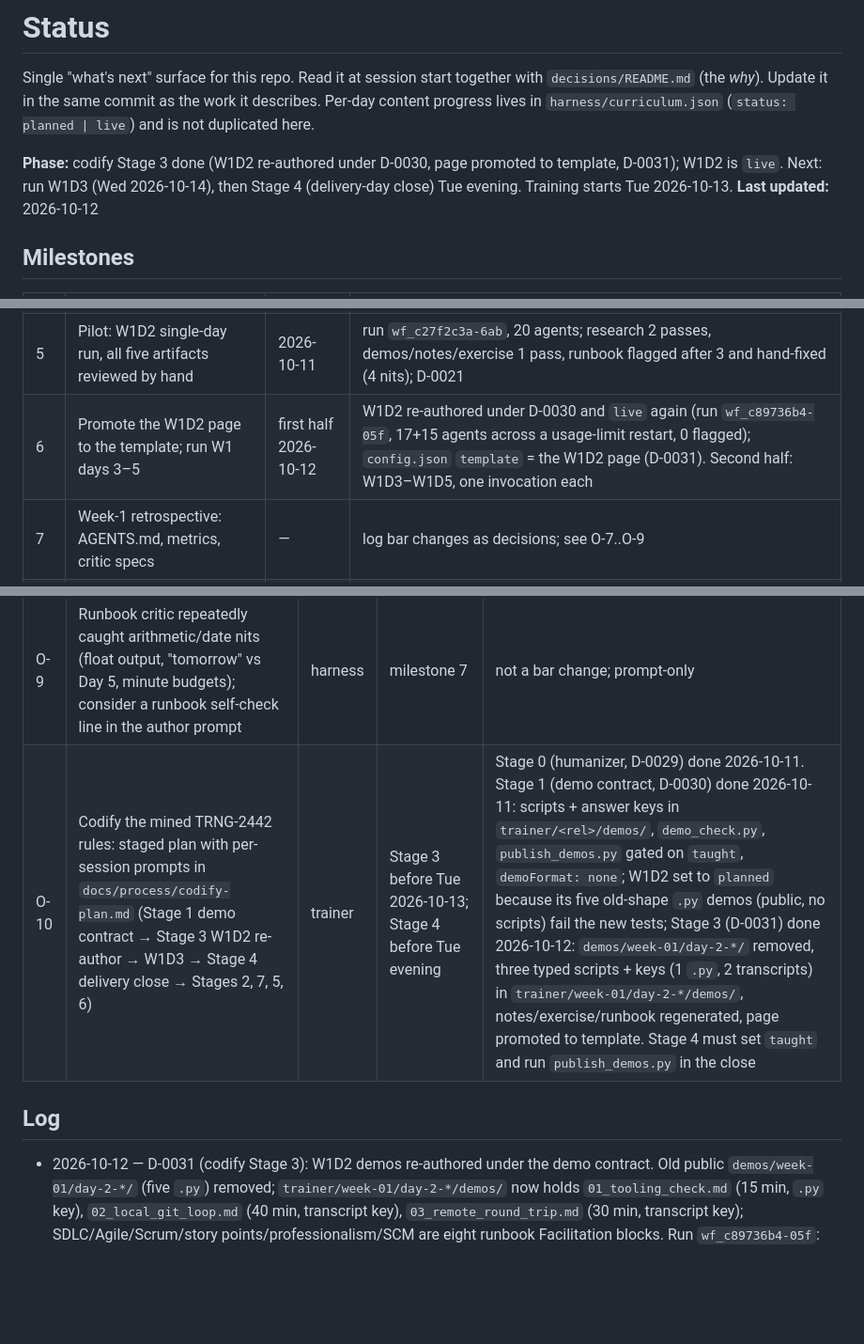
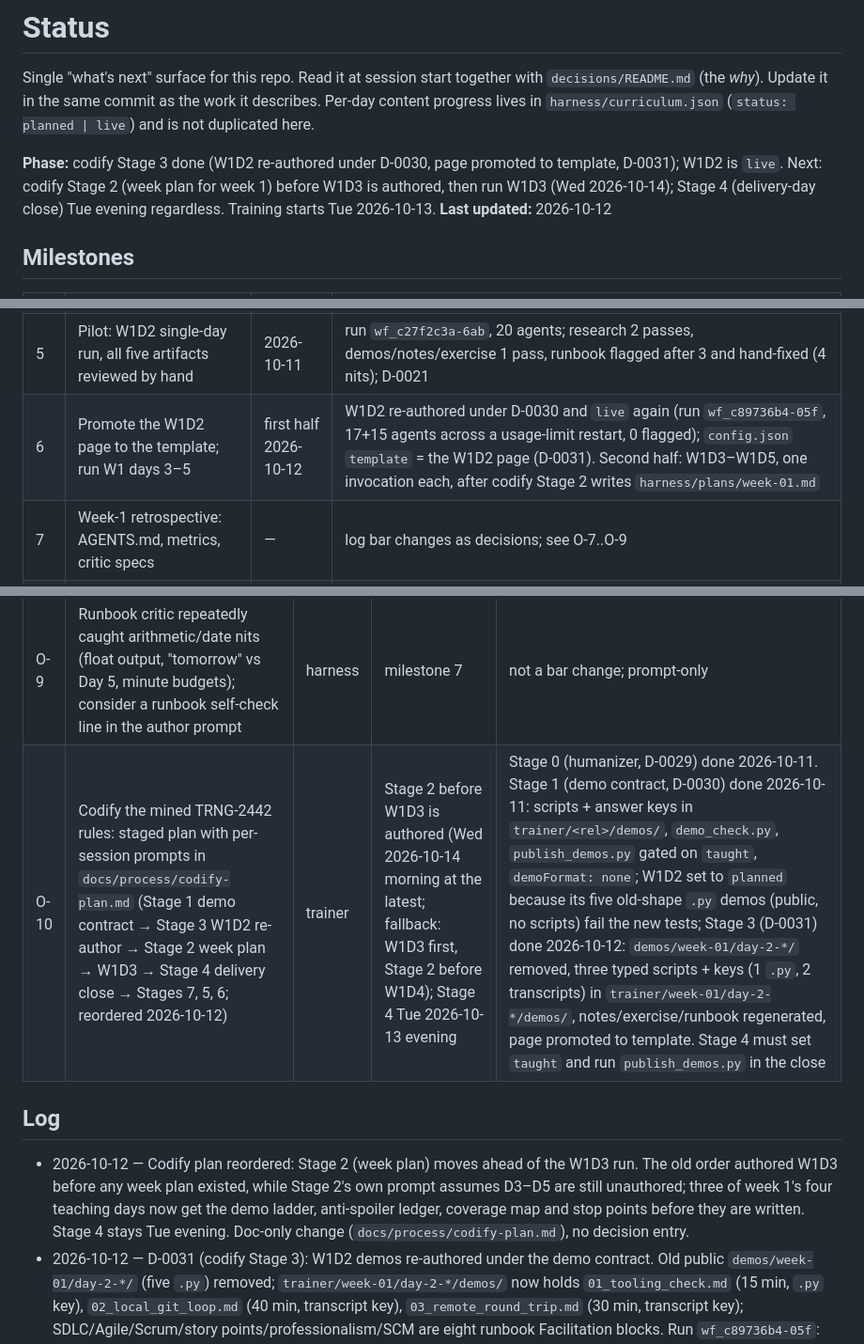
Before and after one commit to 2494-Gen-AI-CN/training, a Markdown page: STATUS.md, 3 parts joined by grey strips. Shown at 94% size. Drawn GitHub-style; blank space fills up the shorter version.

```diff
--- a/STATUS.md
+++ b/STATUS.md
@@ -2,7 +2,7 @@
 
 Single "what's next" surface for this repo. Read it at session start together with `decisions/README.md` (the *why*). Update it in the same commit as the work it describes. Per-day content progress lives in `harness/curriculum.json` (`status: planned | live`) and is not duplicated here.
 
-**Phase:** codify Stage 3 done (W1D2 re-authored under D-0030, page promoted to template, D-0031); W1D2 is `live`. Next: run W1D3 (Wed 2026-10-14), then Stage 4 (delivery-day close) Tue evening. Training starts Tue 2026-10-13.
+**Phase:** codify Stage 3 done (W1D2 re-authored under D-0030, page promoted to template, D-0031); W1D2 is `live`. Next: codify Stage 2 (week plan for week 1) before W1D3 is authored, then run W1D3 (Wed 2026-10-14); Stage 4 (delivery-day close) Tue evening regardless. Training starts Tue 2026-10-13.
 **Last updated:** 2026-10-12
 
 ## Milestones
@@ -14,7 +14,7 @@ Single "what's next" surface for this repo. Read it at session start together wi
 | 3 | Real training dates, holidays, week 1/7/11 redistribution | 2026-10-11 | D-0013..D-0017; 51 teaching days |
 | 4 | Site theme: Catppuccin Mocha dark default, IBM Plex, self-hosted fonts | 2026-10-11 | D-0018..D-0020 |
 | 5 | Pilot: W1D2 single-day run, all five artifacts reviewed by hand | 2026-10-11 | run `wf_c27f2c3a-6ab`, 20 agents; research 2 passes, demos/notes/exercise 1 pass, runbook flagged after 3 and hand-fixed (4 nits); D-0021 |
-| 6 | Promote the W1D2 page to the template; run W1 days 3–5 | first half 2026-10-12 | W1D2 re-authored under D-0030 and `live` again (run `wf_c89736b4-05f`, 17+15 agents across a usage-limit restart, 0 flagged); `config.json` `template` = the W1D2 page (D-0031). Second half: W1D3–W1D5, one invocation each |
+| 6 | Promote the W1D2 page to the template; run W1 days 3–5 | first half 2026-10-12 | W1D2 re-authored under D-0030 and `live` again (run `wf_c89736b4-05f`, 17+15 agents across a usage-limit restart, 0 flagged); `config.json` `template` = the W1D2 page (D-0031). Second half: W1D3–W1D5, one invocation each, after codify Stage 2 writes `harness/plans/week-01.md` |
 | 7 | Week-1 retrospective: AGENTS.md, metrics, critic specs | — | log bar changes as decisions; see O-7..O-9 |
 | 8 | Weeks 2–4 | — | one day per invocation |
 | 9 | Second pilot: W5D1 alone (first full gate, first LLM demos) | — | key-gated; rehearse manually |
@@ -33,10 +33,11 @@ Single "what's next" surface for this repo. Read it at session start together wi
 | O-7 | Phone-width layout overflows horizontally (h1 and side cards clipped at 400px) | trainer | before trainees read on phones | pre-existing in `day.exemplar.html`, not page-specific; `docs/assets/css/style.css` responsive rules |
 | O-8 | NEXT links: `args_for.py` now points NEXT at the index unless the next day is already `live` (changed by the Verify FIX agent so `test_pages` passes); Wire step 4 must rewrite the previous page's NEXT when the next day ships — confirm it does on W1D3 | harness | W1D3 run | the quiz "next-day lock" (D-0009) lands on the index until then |
 | O-9 | Runbook critic repeatedly caught arithmetic/date nits (float output, "tomorrow" vs Day 5, minute budgets); consider a runbook self-check line in the author prompt | harness | milestone 7 | not a bar change; prompt-only |
-| O-10 | Codify the mined TRNG-2442 rules: staged plan with per-session prompts in `docs/process/codify-plan.md` (Stage 1 demo contract → Stage 3 W1D2 re-author → W1D3 → Stage 4 delivery close → Stages 2, 7, 5, 6) | trainer | Stage 3 before Tue 2026-10-13; Stage 4 before Tue evening | Stage 0 (humanizer, D-0029) done 2026-10-11. Stage 1 (demo contract, D-0030) done 2026-10-11: scripts + answer keys in `trainer/<rel>/demos/`, `demo_check.py`, `publish_demos.py` gated on `taught`, `demoFormat: none`; W1D2 set to `planned` because its five old-shape `.py` demos (public, no scripts) fail the new tests; Stage 3 (D-0031) done 2026-10-12: `demos/week-01/day-2-*/` removed, three typed scripts + keys (1 `.py`, 2 transcripts) in `trainer/week-01/day-2-*/demos/`, notes/exercise/runbook regenerated, page promoted to template. Stage 4 must set `taught` and run `publish_demos.py` in the close |
+| O-10 | Codify the mined TRNG-2442 rules: staged plan with per-session prompts in `docs/process/codify-plan.md` (Stage 1 demo contract → Stage 3 W1D2 re-author → Stage 2 week plan → W1D3 → Stage 4 delivery close → Stages 7, 5, 6; reordered 2026-10-12) | trainer | Stage 2 before W1D3 is authored (Wed 2026-10-14 morning at the latest; fallback: W1D3 first, Stage 2 before W1D4); Stage 4 Tue 2026-10-13 evening | Stage 0 (humanizer, D-0029) done 2026-10-11. Stage 1 (demo contract, D-0030) done 2026-10-11: scripts + answer keys in `trainer/<rel>/demos/`, `demo_check.py`, `publish_demos.py` gated on `taught`, `demoFormat: none`; W1D2 set to `planned` because its five old-shape `.py` demos (public, no scripts) fail the new tests; Stage 3 (D-0031) done 2026-10-12: `demos/week-01/day-2-*/` removed, three typed scripts + keys (1 `.py`, 2 transcripts) in `trainer/week-01/day-2-*/demos/`, notes/exercise/runbook regenerated, page promoted to template. Stage 4 must set `taught` and run `publish_demos.py` in the close |
 
 ## Log
 
+- 2026-10-12 — Codify plan reordered: Stage 2 (week plan) moves ahead of the W1D3 run. The old order authored W1D3 before any week plan existed, while Stage 2's own prompt assumes D3–D5 are still unauthored; three of week 1's four teaching days now get the demo ladder, anti-spoiler ledger, coverage map and stop points before they are written. Stage 4 stays Tue evening. Doc-only change (`docs/process/codify-plan.md`), no decision entry.
 - 2026-10-12 — D-0031 (codify Stage 3): W1D2 demos re-authored under the demo contract. Old public `demos/week-01/day-2-*/` (five `.py`) removed; `trainer/week-01/day-2-*/demos/` now holds `01_tooling_check.md` (15 min, `.py` key), `02_local_git_loop.md` (40 min, transcript key), `03_remote_round_trip.md` (30 min, transcript key); SDLC/Agile/Scrum/story points/professionalism/SCM are eight runbook Facilitation blocks. Run `wf_c89736b4-05f`: research reused via new `args_for.py --skip-research` (cross-session `resumeFromRunId` cannot replay), demos 2 passes (pass-1 critic caught a `git pull` refusal that does not reproduce on Git for Windows and a `set-url` ordering break), notes 1 pass (humanizer: 4 sentences, 1711 words), exercise 1 pass, runbook 2 passes (pass 1: Facilitation 10 misplaced, 7 objectives, interpreter-vs-compiler twice); first run lost runbook/wire/verify to a usage limit, resume finished them; 0 flagged, 39 tests green. Page promoted to the notes template via `config.json` `template` (exemplar stays fallback + test gold standard). Brief's two old-contract hint lines (subprocess runner) rewritten by hand.
 - 2026-10-11 — D-0030 (codify Stage 1): demo contract. A demo is the walkthrough script the trainer types (`trainer/<rel>/demos/NN_<slug>.md`, template `demo-script.md`), the code is its answer key (`key/`), checked both ways by `harness/demo_check.py`; keys publish to `demos/<rel>/` via `harness/publish_demos.py` only once `taught` is set; concept subtopics are runbook Facilitation blocks; `demoFormat: none`. Critics (demos rewrite, notes, runbook), metrics, templates, day-fanout, build_index, tests updated. W1D2 → `planned` (old demos fail the new contract; Stage 3 re-authors). 38 tests green.
 - 2026-10-11 — scaffold, decision log, dates, theme landed; STATUS.md created.
```
Also changed, not shown: docs/process/codify-plan.md (+8 -6 lines).
